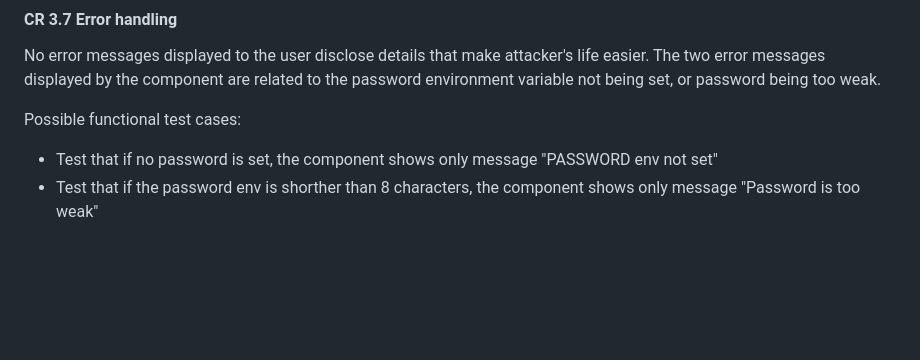
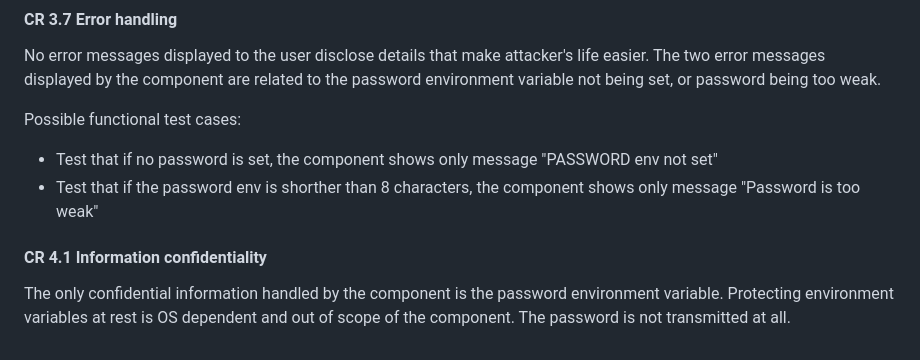
Before and after one commit to ValtteriL/iec62443-svv-demo, a Markdown page: SVV-1.md, the part around the change. GitHub-like rendering; blank space fills up the shorter version.

Commit message:
Add CR4.1 description

```diff
--- a/SVV-1.md
+++ b/SVV-1.md
@@ -268,3 +268,8 @@ The two error messages displayed by the component are related to the password en
 Possible functional test cases:
 - Test that if no password is set, the component shows only message "PASSWORD env not set"
 - Test that if the password env is shorther than 8 characters, the component shows only message "Password is too weak"
+
+#### CR 4.1 Information confidentiality
+
+The only confidential information handled by the component is the password environment variable. Protecting environment variables at rest is OS dependent and out of scope of the component.
+The password is not transmitted at all.
```
